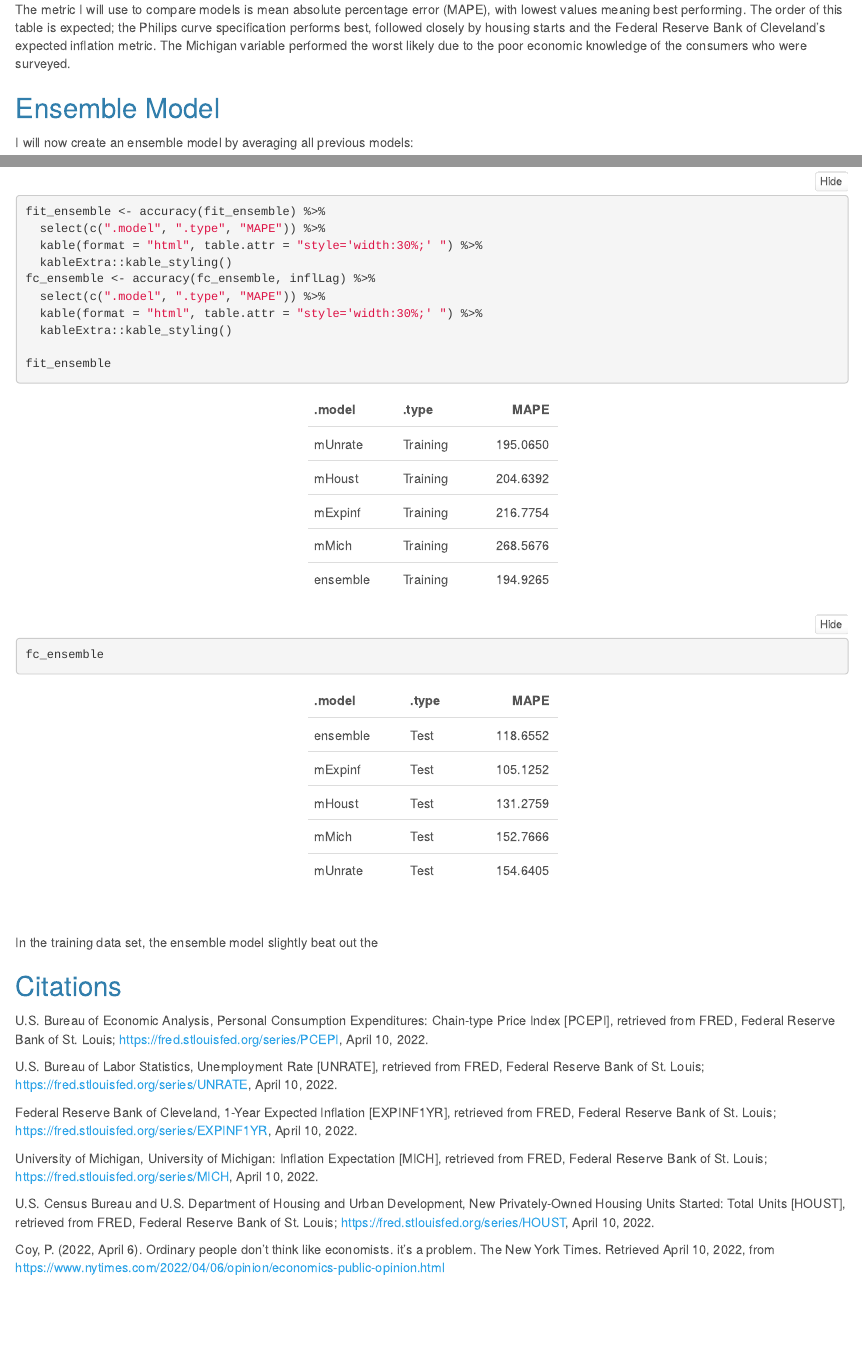
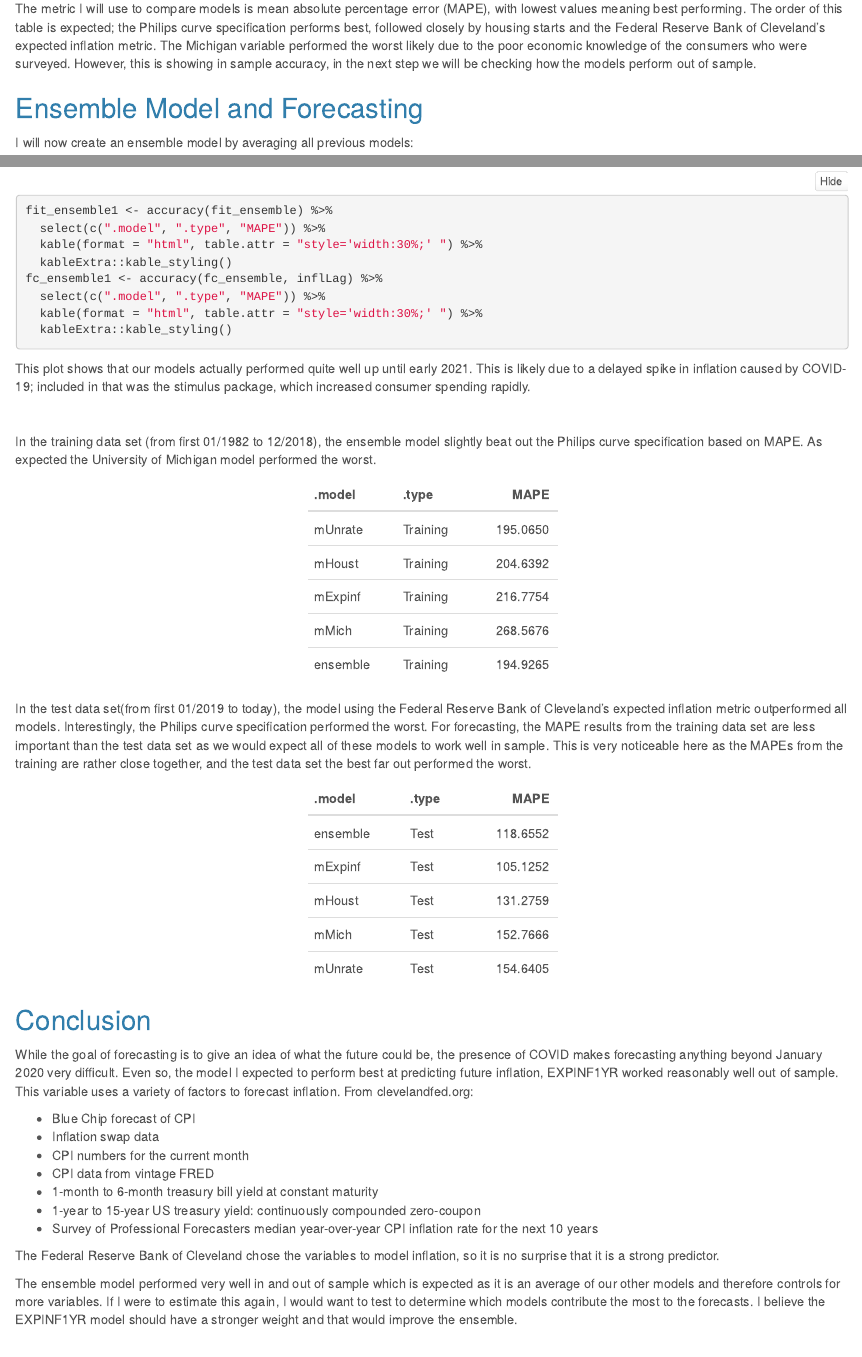
Before and after one commit to jehaywood7/Forecasting_Inflation, an R Markdown document (index.Rmd): the page in a window 1100 px wide, from 3910 px down before the commit and from 3960 px down after it, so that both start at the same text, and a second part further down, joined at a grey line. The pictures show the output file index.html that the author committed with the source, opened offline; folded parts are opened.

Commit message:
uploading files

````diff
--- a/index.Rmd
+++ b/index.Rmd
@@ -187,9 +189,9 @@ fitAccTrain
 
 <br/>
 
-The metric I will use to compare models is mean absolute percentage error (MAPE), with lowest values meaning best performing. The order of this table is expected; the Philips curve specification performs best, followed closely by housing starts and  the Federal Reserve Bank of Cleveland's expected inflation metric. The Michigan variable performed the worst likely due to the poor economic knowledge of the consumers who were surveyed.
+The metric I will use to compare models is mean absolute percentage error (MAPE), with lowest values meaning best performing. The order of this table is expected; the Philips curve specification performs best, followed closely by housing starts and the Federal Reserve Bank of Cleveland's expected inflation metric. The Michigan variable performed the worst likely due to the poor economic knowledge of the consumers who were surveyed. However, this is showing in sample accuracy, in the next step we will be checking how the models perform out of sample.
 
-## Ensemble Model
+## Ensemble Model and Forecasting
 
 I will now create an ensemble model by averaging all previous models:
 
@@ -200,18 +202,44 @@ fit_ensemble <- fitAll %>%
   mutate(ensemble = (mUnrate + mHoust + mExpinf + mMich)/4)
 fc_ensemble <- fit_ensemble %>% forecast(new_data = test_data)
 fc_ensemble %>% autoplot(filter(inflLag ,year(Month) > 2016), level = c(95))
-fit_ensemble <- accuracy(fit_ensemble) %>%
+fit_ensemble1 <- accuracy(fit_ensemble) %>%
   select(c(".model", ".type", "MAPE")) %>%
   kable(format = "html", table.attr = "style='width:30%;' ") %>%
   kableExtra::kable_styling()
-fc_ensemble <- accuracy(fc_ensemble, inflLag) %>%
+fc_ensemble1 <- accuracy(fc_ensemble, inflLag) %>%
   select(c(".model", ".type", "MAPE")) %>%
   kable(format = "html", table.attr = "style='width:30%;' ") %>%
   kableExtra::kable_styling()
+```
 
-fit_ensemble
-fc_ensemble
-```
+This plot shows that our models actually performed quite well up until early 2021. This is likely due to a delayed spike in inflation caused by COVID-19; included in that was the stimulus package, which increased consumer spending rapidly.
+
 <br/>
 
-In the training data set, the ensemble model slightly beat out the
+
+
+In the training data set (from first 01/1982 to 12/2018), the ensemble model slightly beat out the Philips curve specification based on MAPE. As expected the University of Michigan model performed the worst.
+
+`r fit_ensemble1`
+
+In the test data set(from first 01/2019 to today), the model using the Federal Reserve Bank of Cleveland's expected inflation metric outperformed all models. Interestingly, the Philips curve specification performed the worst. For forecasting, the MAPE results from the training data set are less important than the test data set as we would expect all of these models to work well in sample. This is very noticeable here as the MAPEs from the training are rather close together, and the test data set the best far out performed the worst.
+
+`r fc_ensemble1`
+
+## Conclusion
+
+While the goal of forecasting is to give an idea of what the future could be, the presence of COVID makes forecasting anything beyond January 2020 very difficult. Even so, the model I expected to perform best at predicting future inflation, EXPINF1YR worked reasonably well out of sample. This variable uses a variety of factors to forecast inflation. From clevelandfed.org:
+
+<ul>
+	<li>Blue Chip forecast of CPI</li>
+	<li>Inflation swap data</li>
+	<li>CPI numbers for the current month</li>
+	<li>CPI data from vintage FRED</li>
+	<li>1-month to 6-month treasury bill yield at constant maturity</li>
+	<li>1-year to 15-year US treasury yield: continuously compounded zero-coupon</li>
+	<li>Survey of Professional Forecasters median year-over-year CPI inflation rate for the next 10 years</li>
+</ul>
+
+The Federal Reserve Bank of Cleveland chose the variables to model inflation, so it is no surprise that it is a strong predictor.
+
+The ensemble model performed very well in and out of sample which is expected as it is an average of our other models and therefore controls for more variables. If I were to estimate this again, I would want to test to determine which models contribute the most to the forecasts. I believe the EXPINF1YR model should have a stronger weight and that would improve the ensemble.
````
Also changed, not shown: index.html, index.Rmd (18 more changed lines), 2 other files.
